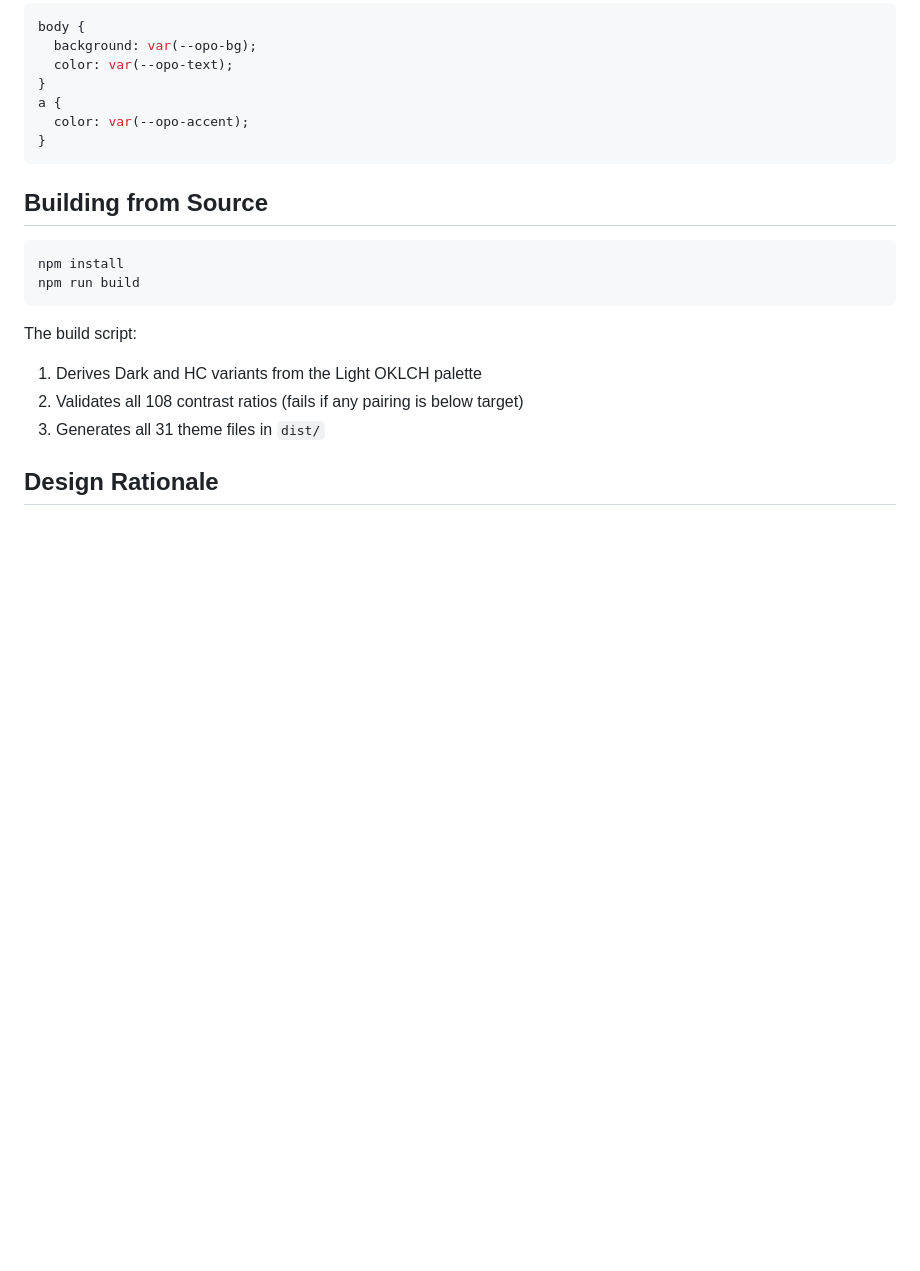
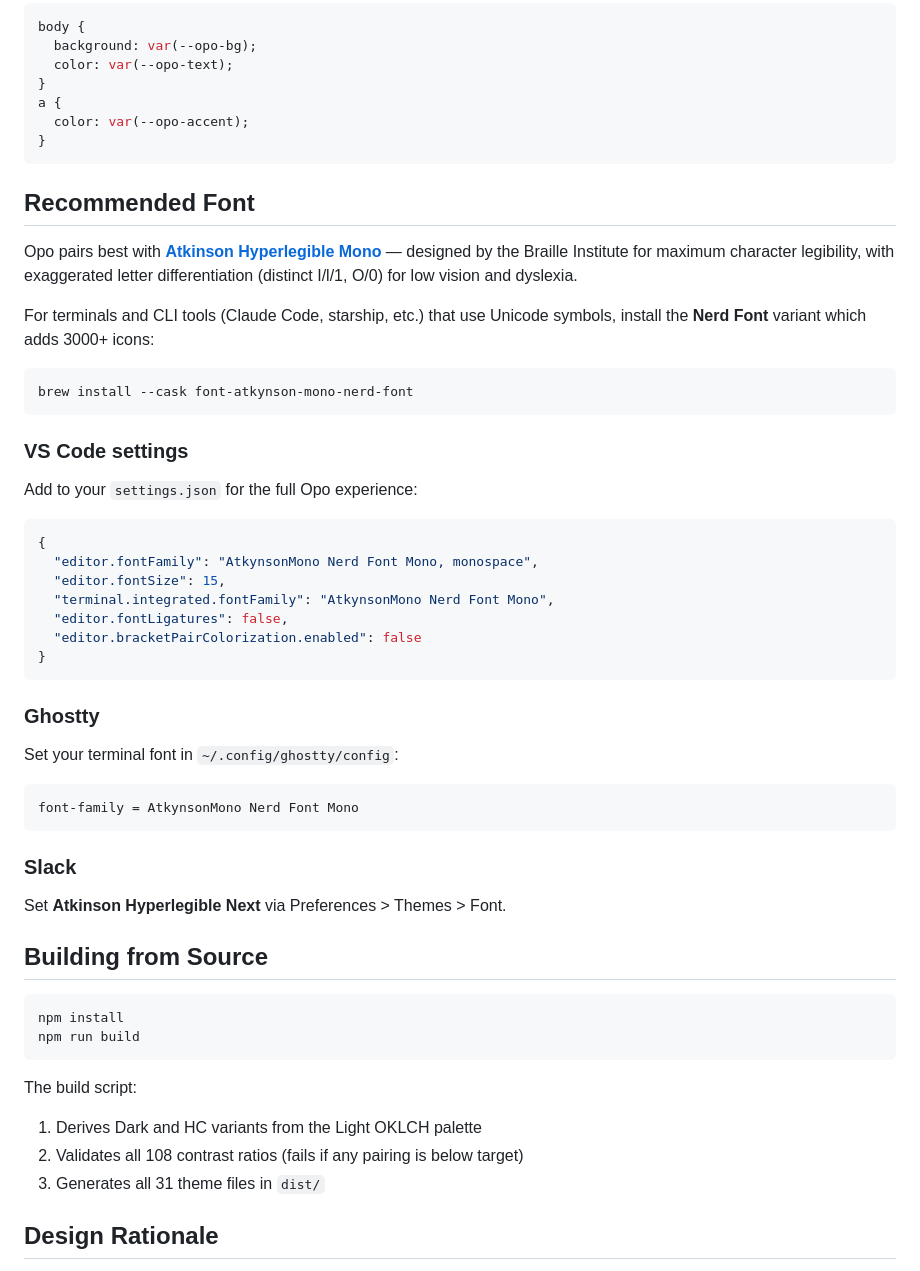
Before and after one commit to IschaGast/opo-theme, a Markdown page: README.md, the part around the change. Drawn GitHub-style; blank space fills up the shorter version.

Commit message:
docs: add Atkinson Hyperlegible Mono Nerd Font as recommended font
Add font setup instructions for VS Code, Ghostty, and Slack.
Recommend the Nerd Font variant for terminal tools that use Unicode symbols.

Co-Authored-By: Claude Opus 4.6 <noreply@anthropic.com>

````diff
--- a/README.md
+++ b/README.md
@@ -147,6 +147,42 @@ a {
 }
 ```
 
+## Recommended Font
+
+Opo pairs best with **[Atkinson Hyperlegible Mono](https://www.brailleinstitute.org/freefont/)** — designed by the Braille Institute for maximum character legibility, with exaggerated letter differentiation (distinct I/l/1, O/0) for low vision and dyslexia.
+
+For terminals and CLI tools (Claude Code, starship, etc.) that use Unicode symbols, install the **Nerd Font** variant which adds 3000+ icons:
+
+```bash
+brew install --cask font-atkynson-mono-nerd-font
+```
+
+### VS Code settings
+
+Add to your `settings.json` for the full Opo experience:
+
+```json
+{
+  "editor.fontFamily": "AtkynsonMono Nerd Font Mono, monospace",
+  "editor.fontSize": 15,
+  "terminal.integrated.fontFamily": "AtkynsonMono Nerd Font Mono",
+  "editor.fontLigatures": false,
+  "editor.bracketPairColorization.enabled": false
+}
+```
+
+### Ghostty
+
+Set your terminal font in `~/.config/ghostty/config`:
+
+```
+font-family = AtkynsonMono Nerd Font Mono
+```
+
+### Slack
+
+Set **Atkinson Hyperlegible Next** via Preferences > Themes > Font.
+
 ## Building from Source
 
 ```bash
````
Also changed, not shown: docs/design-rationale.md (+1 -0 lines).
